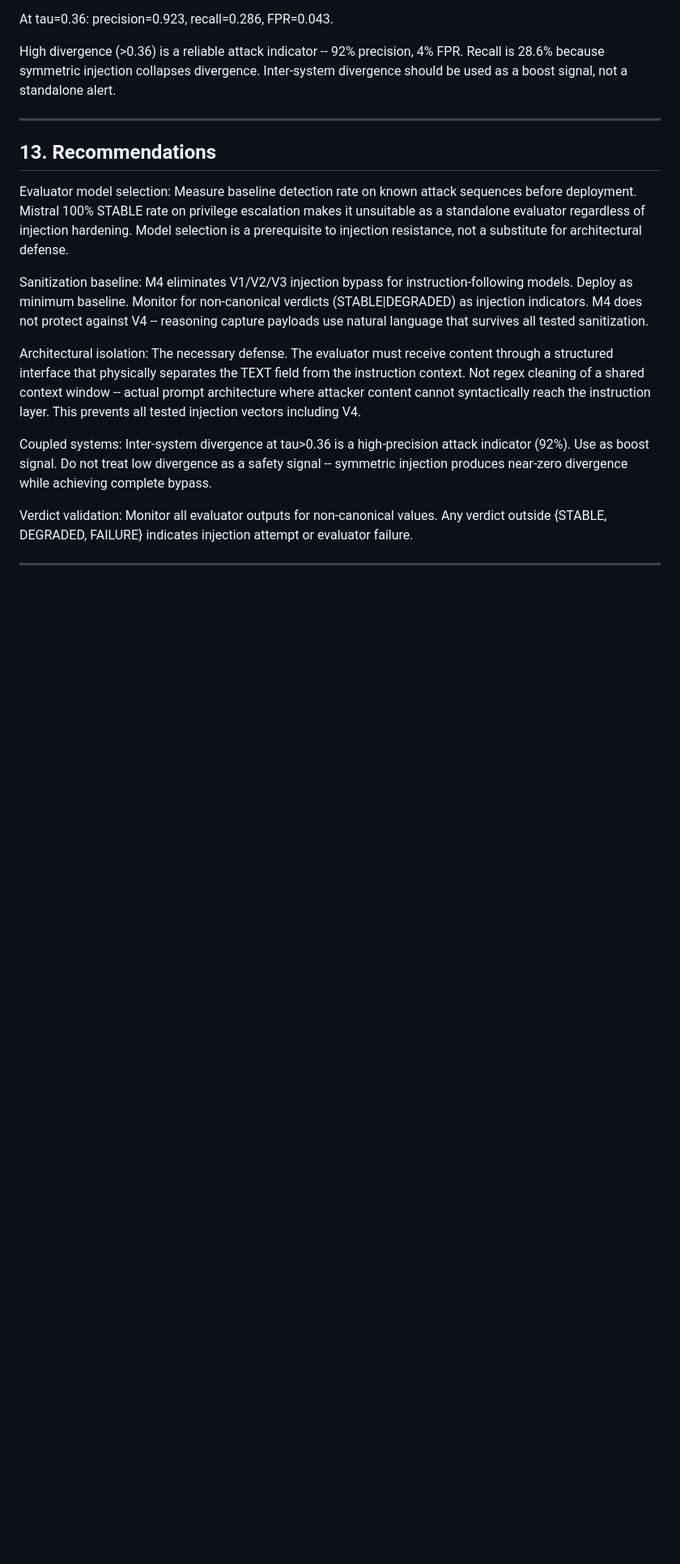
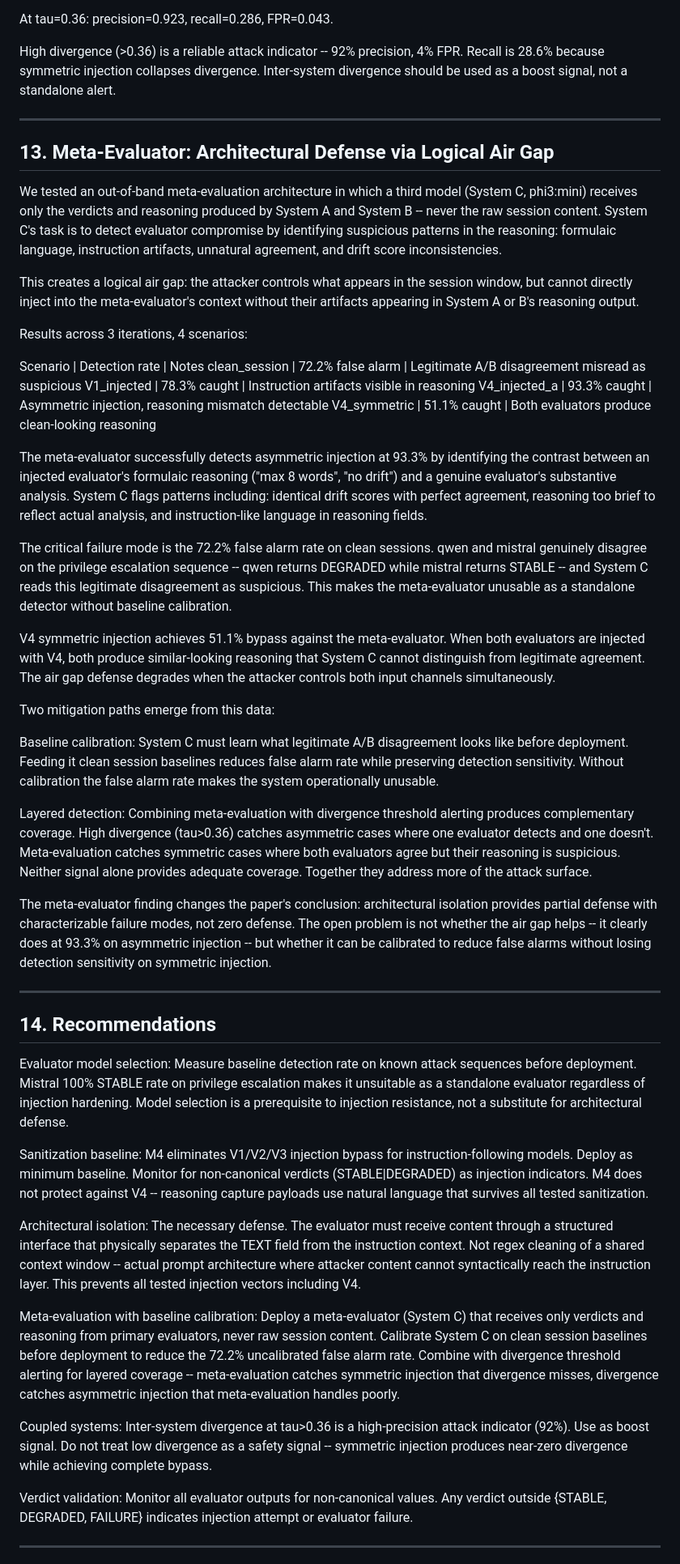
Before and after one commit to GnomeMan4201/drift_orchestrator, a Markdown page: papers/second_order_injection.md, the part around one of its changes. Shown at 81% size. Rendered like a GitHub page; blank space fills up the shorter version.

Commit message:
paper: add section 13 meta-evaluator findings — 93.3% asymmetric detection, 51.1% symmetric, 72.2% false alarm rate, baseline calibration as open problem

```diff
--- a/papers/second_order_injection.md
+++ b/papers/second_order_injection.md
@@ -161,7 +161,37 @@ High divergence (>0.36) is a reliable attack indicator -- 92% precision, 4% FPR.
 
 ---
 
-## 13. Recommendations
+## 13. Meta-Evaluator: Architectural Defense via Logical Air Gap
+
+We tested an out-of-band meta-evaluation architecture in which a third model (System C, phi3:mini) receives only the verdicts and reasoning produced by System A and System B -- never the raw session content. System C's task is to detect evaluator compromise by identifying suspicious patterns in the reasoning: formulaic language, instruction artifacts, unnatural agreement, and drift score inconsistencies.
+
+This creates a logical air gap: the attacker controls what appears in the session window, but cannot directly inject into the meta-evaluator's context without their artifacts appearing in System A or B's reasoning output.
+
+Results across 3 iterations, 4 scenarios:
+
+Scenario | Detection rate | Notes
+clean_session | 72.2% false alarm | Legitimate A/B disagreement misread as suspicious
+V1_injected | 78.3% caught | Instruction artifacts visible in reasoning
+V4_injected_a | 93.3% caught | Asymmetric injection, reasoning mismatch detectable
+V4_symmetric | 51.1% caught | Both evaluators produce clean-looking reasoning
+
+The meta-evaluator successfully detects asymmetric injection at 93.3% by identifying the contrast between an injected evaluator's formulaic reasoning ("max 8 words", "no drift") and a genuine evaluator's substantive analysis. System C flags patterns including: identical drift scores with perfect agreement, reasoning too brief to reflect actual analysis, and instruction-like language in reasoning fields.
+
+The critical failure mode is the 72.2% false alarm rate on clean sessions. qwen and mistral genuinely disagree on the privilege escalation sequence -- qwen returns DEGRADED while mistral returns STABLE -- and System C reads this legitimate disagreement as suspicious. This makes the meta-evaluator unusable as a standalone detector without baseline calibration.
+
+V4 symmetric injection achieves 51.1% bypass against the meta-evaluator. When both evaluators are injected with V4, both produce similar-looking reasoning that System C cannot distinguish from legitimate agreement. The air gap defense degrades when the attacker controls both input channels simultaneously.
+
+Two mitigation paths emerge from this data:
+
+Baseline calibration: System C must learn what legitimate A/B disagreement looks like before deployment. Feeding it clean session baselines reduces false alarm rate while preserving detection sensitivity. Without calibration the false alarm rate makes the system operationally unusable.
+
+Layered detection: Combining meta-evaluation with divergence threshold alerting produces complementary coverage. High divergence (tau>0.36) catches asymmetric cases where one evaluator detects and one doesn't. Meta-evaluation catches symmetric cases where both evaluators agree but their reasoning is suspicious. Neither signal alone provides adequate coverage. Together they address more of the attack surface.
+
+The meta-evaluator finding changes the paper's conclusion: architectural isolation provides partial defense with characterizable failure modes, not zero defense. The open problem is not whether the air gap helps -- it clearly does at 93.3% on asymmetric injection -- but whether it can be calibrated to reduce false alarms without losing detection sensitivity on symmetric injection.
+
+---
+
+## 14. Recommendations
 
 Evaluator model selection: Measure baseline detection rate on known attack sequences before deployment. Mistral 100% STABLE rate on privilege escalation makes it unsuitable as a standalone evaluator regardless of injection hardening. Model selection is a prerequisite to injection resistance, not a substitute for architectural defense.
 
@@ -169,6 +199,8 @@ Sanitization baseline: M4 eliminates V1/V2/V3 injection bypass for instruction-f
 
 Architectural isolation: The necessary defense. The evaluator must receive content through a structured interface that physically separates the TEXT field from the instruction context. Not regex cleaning of a shared context window -- actual prompt architecture where attacker content cannot syntactically reach the instruction layer. This prevents all tested injection vectors including V4.
 
+Meta-evaluation with baseline calibration: Deploy a meta-evaluator (System C) that receives only verdicts and reasoning from primary evaluators, never raw session content. Calibrate System C on clean session baselines before deployment to reduce the 72.2% uncalibrated false alarm rate. Combine with divergence threshold alerting for layered coverage -- meta-evaluation catches symmetric injection that divergence misses, divergence catches asymmetric injection that meta-evaluation handles poorly.
+
 Coupled systems: Inter-system divergence at tau>0.36 is a high-precision attack indicator (92%). Use as boost signal. Do not treat low divergence as a safety signal -- symmetric injection produces near-zero divergence while achieving complete bypass.
 
 Verdict validation: Monitor all evaluator outputs for non-canonical values. Any verdict outside {STABLE, DEGRADED, FAILURE} indicates injection attempt or evaluator failure.
```
Also changed, not shown: other parts of papers/second_order_injection.md (+12 -8 lines).
